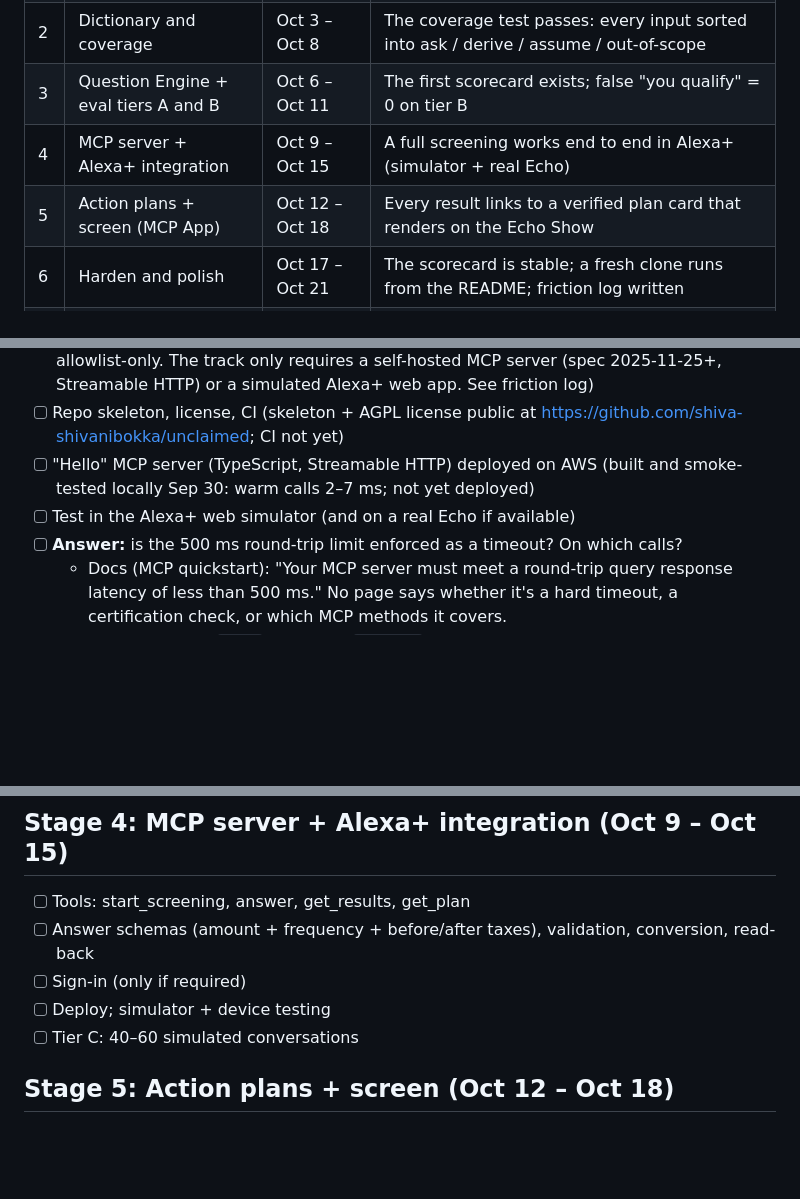
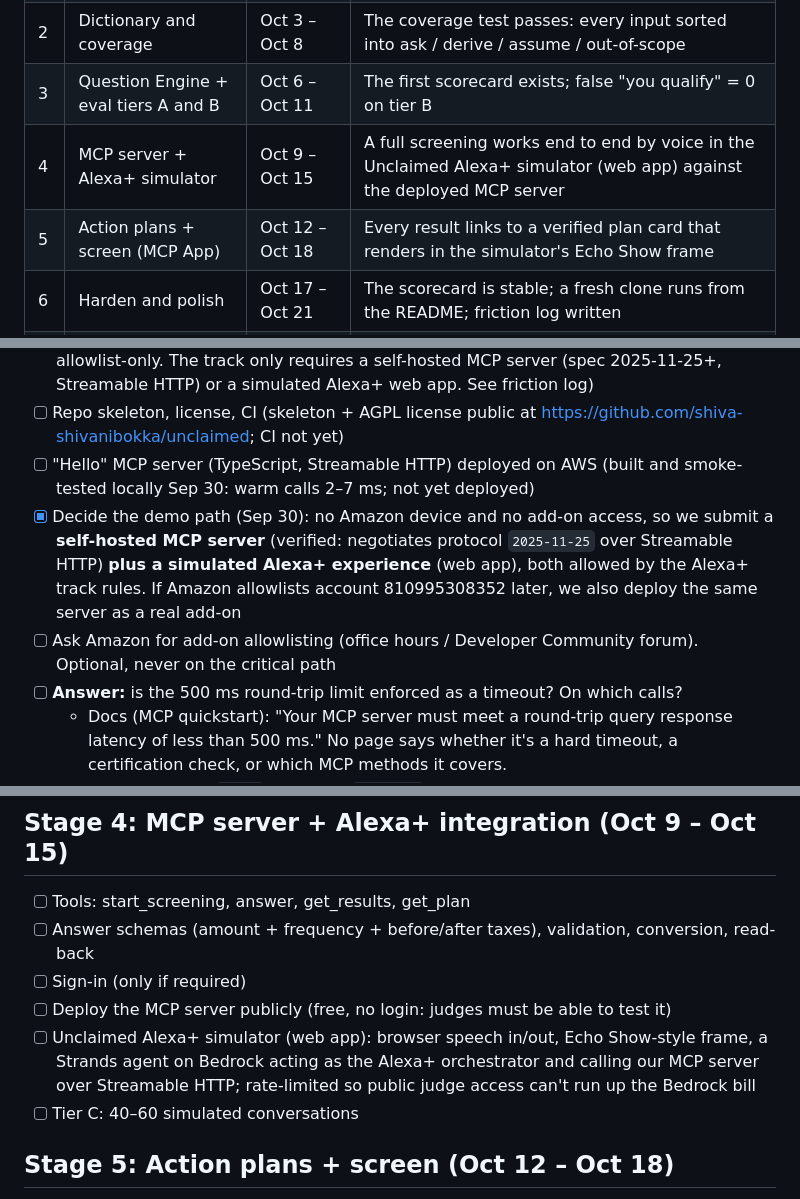
Before and after one commit to shiva-shivanibokka/unclaimed, a Markdown page: docs/stages.md, 3 parts joined by grey strips. GitHub-like rendering; blank space fills up the shorter version.

Commit message:
Plan: self-hosted MCP server + simulated Alexa+ web app (no device, no add-on access)

```diff
--- a/docs/stages.md
+++ b/docs/stages.md
@@ -11,8 +11,8 @@ Stages overlap on purpose. The riskiest unknowns are answered first. Each stage
 | 1 | Engine service | Oct 1 – Oct 4 | 10 sample households return correct results, with latency measured |
 | 2 | Dictionary and coverage | Oct 3 – Oct 8 | The coverage test passes: every input sorted into ask / derive / assume / out-of-scope |
 | 3 | Question Engine + eval tiers A and B | Oct 6 – Oct 11 | The first scorecard exists; false "you qualify" = 0 on tier B |
-| 4 | MCP server + Alexa+ integration | Oct 9 – Oct 15 | A full screening works end to end in Alexa+ (simulator + real Echo) |
-| 5 | Action plans + screen (MCP App) | Oct 12 – Oct 18 | Every result links to a verified plan card that renders on the Echo Show |
+| 4 | MCP server + Alexa+ simulator | Oct 9 – Oct 15 | A full screening works end to end by voice in the Unclaimed Alexa+ simulator (web app) against the deployed MCP server |
+| 5 | Action plans + screen (MCP App) | Oct 12 – Oct 18 | Every result links to a verified plan card that renders in the simulator's Echo Show frame |
 | 6 | Harden and polish | Oct 17 – Oct 21 | The scorecard is stable; a fresh clone runs from the README; friction log written |
 | 7 | Demo and submit | Oct 20 – Oct 23 | Submitted on Devpost (Alexa+ track + AWS Builder mini-challenge) |
 
@@ -24,7 +24,8 @@ Stages overlap on purpose. The riskiest unknowns are answered first. Each stage
 - [ ] Amazon developer account; install the `alexa-ai` CLI; read the Alexa+ MCP quickstart (account done; IAM user `alexa-ai-tools` created, AWS account 810995308352, but Amazon's `AddOn3PDeveloperToolsRead` role denies our account: the add-on tooling is allowlist-only. The track only requires a self-hosted MCP server (spec 2025-11-25+, Streamable HTTP) or a simulated Alexa+ web app. See friction log)
 - [ ] Repo skeleton, license, CI (skeleton + AGPL license public at https://github.com/shiva-shivanibokka/unclaimed; CI not yet)
 - [ ] "Hello" MCP server (TypeScript, Streamable HTTP) deployed on AWS (built and smoke-tested locally Sep 30: warm calls 2–7 ms; not yet deployed)
-- [ ] Test in the Alexa+ web simulator (and on a real Echo if available)
+- [x] Decide the demo path (Sep 30): no Amazon device and no add-on access, so we submit a **self-hosted MCP server** (verified: negotiates protocol `2025-11-25` over Streamable HTTP) **plus a simulated Alexa+ experience** (web app), both allowed by the Alexa+ track rules. If Amazon allowlists account 810995308352 later, we also deploy the same server as a real add-on
+- [ ] Ask Amazon for add-on allowlisting (office hours / Developer Community forum). Optional, never on the critical path
 - [ ] **Answer:** is the 500 ms round-trip limit enforced as a timeout? On which calls?
   - Docs (MCP quickstart): "Your MCP server must meet a round-trip query response latency of less than 500 ms." No page says whether it's a hard timeout, a certification check, or which MCP methods it covers.
   - To test live: the `hello` tool takes `delay_ms`; call it from the simulator at 300 / 600 / 1500 / 5000 ms and record which ones fail.
@@ -59,7 +60,8 @@ Stages overlap on purpose. The riskiest unknowns are answered first. Each stage
 - [ ] Tools: start_screening, answer, get_results, get_plan
 - [ ] Answer schemas (amount + frequency + before/after taxes), validation, conversion, read-back
 - [ ] Sign-in (only if required)
-- [ ] Deploy; simulator + device testing
+- [ ] Deploy the MCP server publicly (free, no login: judges must be able to test it)
+- [ ] Unclaimed Alexa+ simulator (web app): browser speech in/out, Echo Show-style frame, a Strands agent on Bedrock acting as the Alexa+ orchestrator and calling our MCP server over Streamable HTTP; rate-limited so public judge access can't run up the Bedrock bill
 - [ ] Tier C: 40–60 simulated conversations
 
 ## Stage 5: Action plans + screen (Oct 12 – Oct 18)
```
Also changed, not shown: other parts of docs/stages.md (+1 -1 lines), docs/architecture.md (+1 -1 lines).
